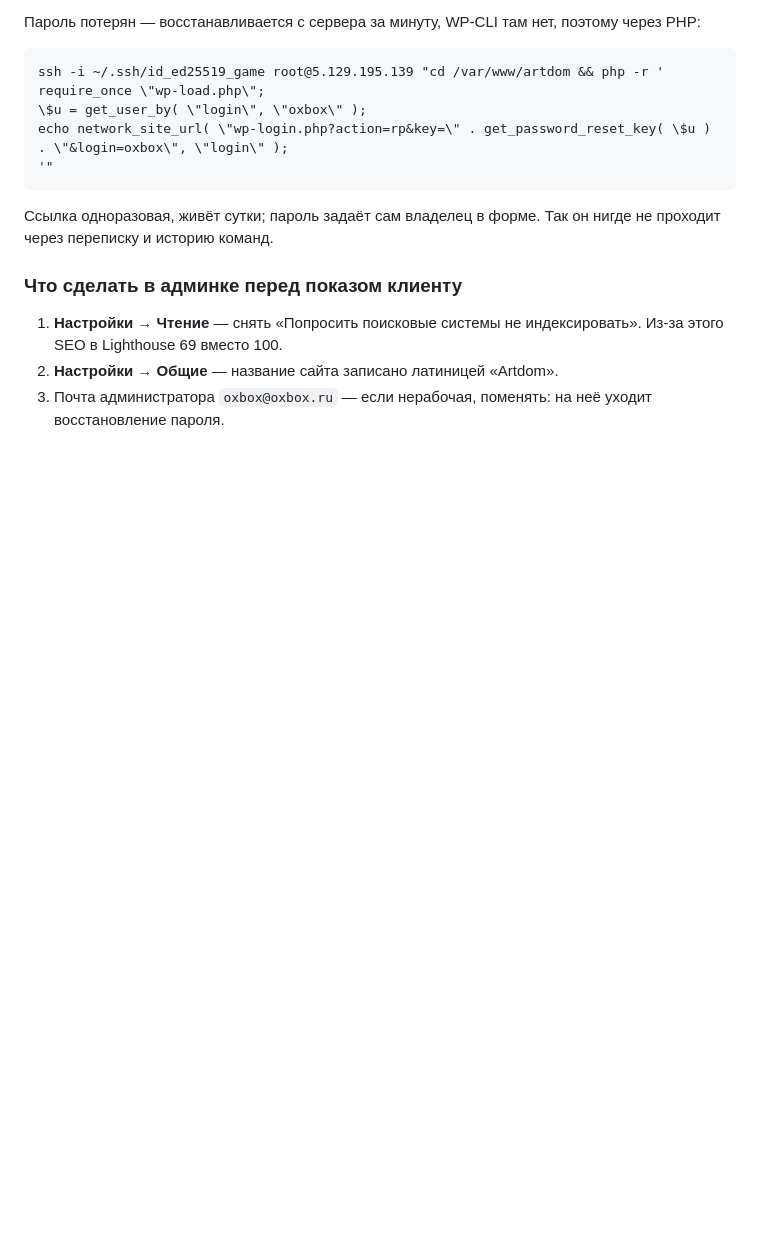
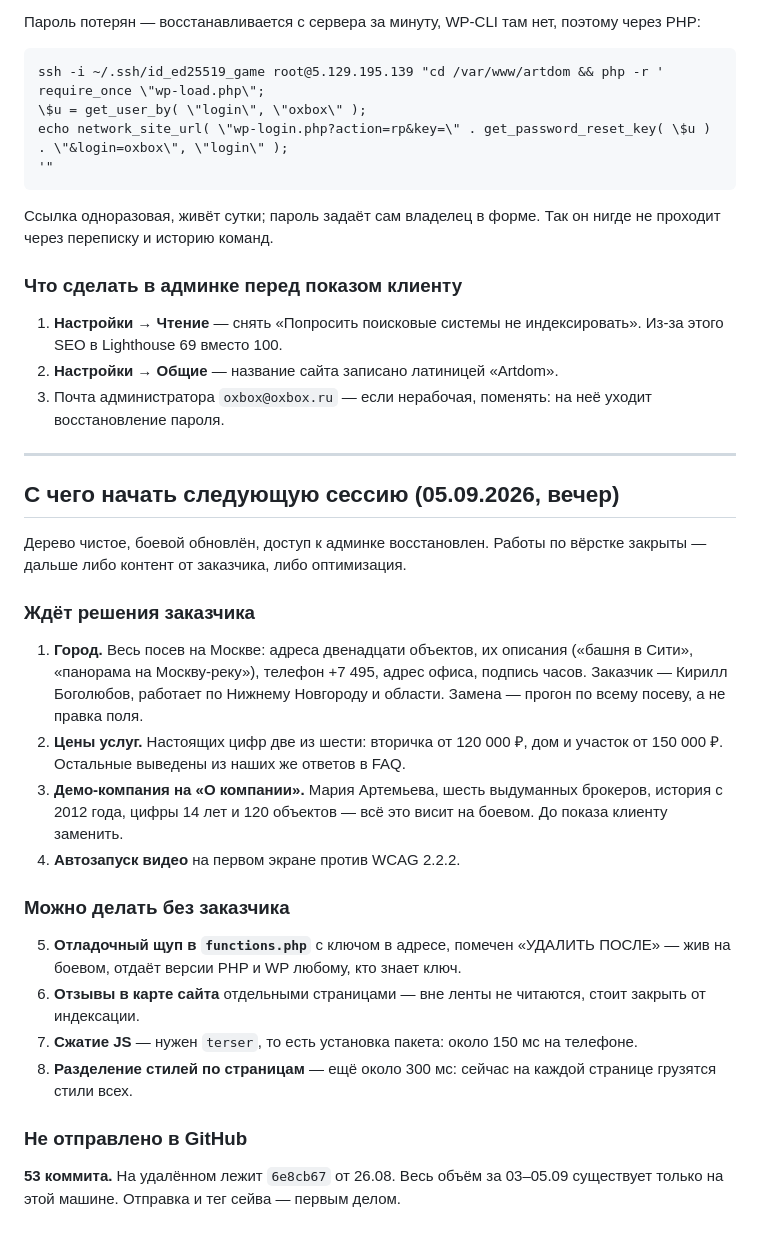
Before and after one commit to OXBOXRU25/artdom, a Markdown page: STATUS.md, the part around the change. GitHub-like rendering; blank space fills up the shorter version.

Commit message:
Статус: точка входа для следующей сессии
Собрано в одном месте: что ждёт решения заказчика (город, цены, демо-компания,
автозапуск видео), что можно делать без него (отладочный щуп на боевом,
отзывы в карте сайта, сжатие JS, разделение стилей) и что 53 коммита не
отправлены в GitHub.

Co-Authored-By: Claude Opus 5 <noreply@anthropic.com>

```diff
--- a/STATUS.md
+++ b/STATUS.md
@@ -1354,3 +1354,39 @@ echo network_site_url( \"wp-login.php?action=rp&key=\" . get_password_reset_key(
 2. **Настройки → Общие** — название сайта записано латиницей «Artdom».
 3. Почта администратора `oxbox@oxbox.ru` — если нерабочая, поменять: на неё
    уходит восстановление пароля.
+
+---
+
+## С чего начать следующую сессию (05.09.2026, вечер)
+
+Дерево чистое, боевой обновлён, доступ к админке восстановлен. Работы по
+вёрстке закрыты — дальше либо контент от заказчика, либо оптимизация.
+
+### Ждёт решения заказчика
+
+1. **Город.** Весь посев на Москве: адреса двенадцати объектов, их описания
+   («башня в Сити», «панорама на Москву-реку»), телефон +7 495, адрес офиса,
+   подпись часов. Заказчик — Кирилл Боголюбов, работает по Нижнему Новгороду
+   и области. Замена — прогон по всему посеву, а не правка поля.
+2. **Цены услуг.** Настоящих цифр две из шести: вторичка от 120 000 ₽, дом и
+   участок от 150 000 ₽. Остальные выведены из наших же ответов в FAQ.
+3. **Демо-компания на «О компании».** Мария Артемьева, шесть выдуманных
+   брокеров, история с 2012 года, цифры 14 лет и 120 объектов — всё это
+   висит на боевом. До показа клиенту заменить.
+4. **Автозапуск видео** на первом экране против WCAG 2.2.2.
+
+### Можно делать без заказчика
+
+5. **Отладочный щуп в `functions.php`** с ключом в адресе, помечен «УДАЛИТЬ
+   ПОСЛЕ» — жив на боевом, отдаёт версии PHP и WP любому, кто знает ключ.
+6. **Отзывы в карте сайта** отдельными страницами — вне ленты не читаются,
+   стоит закрыть от индексации.
+7. **Сжатие JS** — нужен `terser`, то есть установка пакета: около 150 мс на
+   телефоне.
+8. **Разделение стилей по страницам** — ещё около 300 мс: сейчас на каждой
+   странице грузятся стили всех.
+
+### Не отправлено в GitHub
+
+**53 коммита.** На удалённом лежит `6e8cb67` от 26.08. Весь объём за 03–05.09
+существует только на этой машине. Отправка и тег сейва — первым делом.
```
